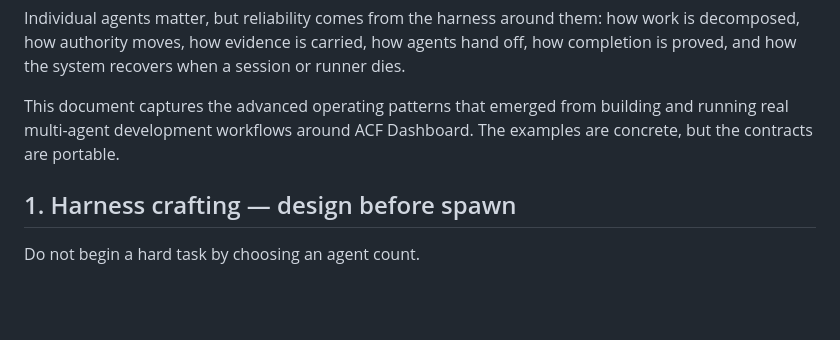
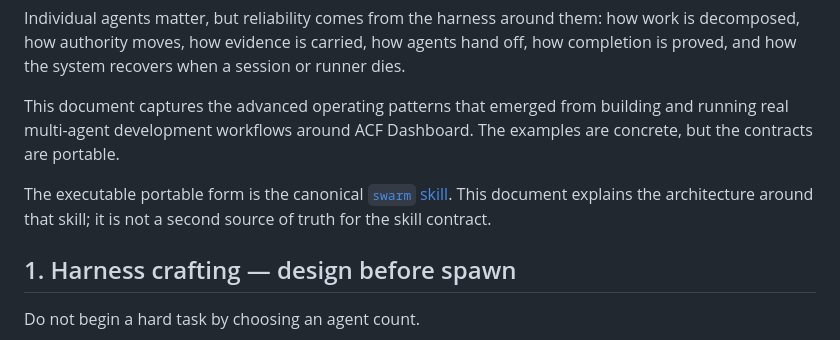
Before and after one commit to Tataku/Dale-OS, a Markdown page: docs/AGENTIC_ENGINEERING.md, the part around the change. Drawn GitHub-style; blank space fills up the shorter version.

Commit message:
docs: point agentic architecture to canonical SWARM skill

```diff
--- a/docs/AGENTIC_ENGINEERING.md
+++ b/docs/AGENTIC_ENGINEERING.md
@@ -5,6 +5,8 @@ Dale OS treats agentic software engineering as a **systems problem**, not a prom
 Individual agents matter, but reliability comes from the harness around them: how work is decomposed, how authority moves, how evidence is carried, how agents hand off, how completion is proved, and how the system recovers when a session or runner dies.
 
 This document captures the advanced operating patterns that emerged from building and running real multi-agent development workflows around ACF Dashboard. The examples are concrete, but the contracts are portable.
+
+The executable portable form is the canonical [`swarm` skill](../skills/operator/swarm/SKILL.md). This document explains the architecture around that skill; it is not a second source of truth for the skill contract.
 
 ## 1. Harness crafting — design before spawn
 
```
